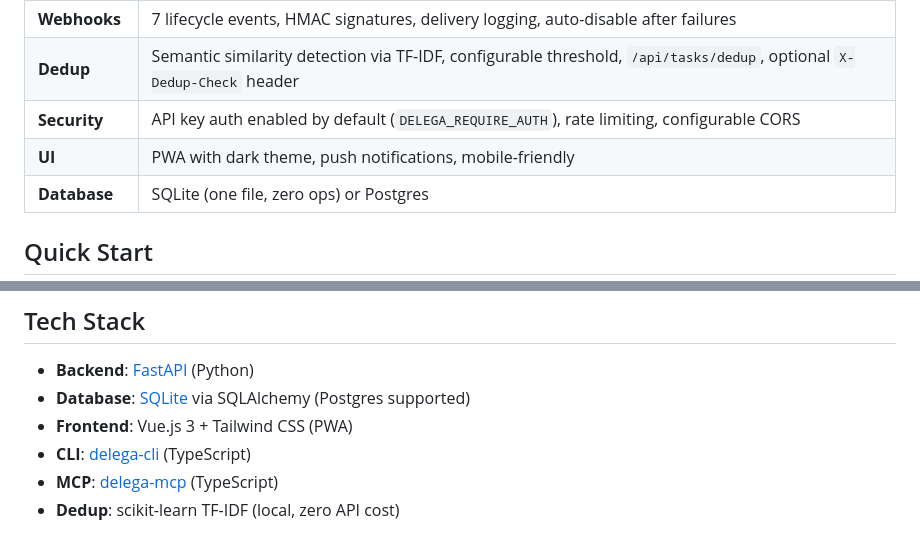
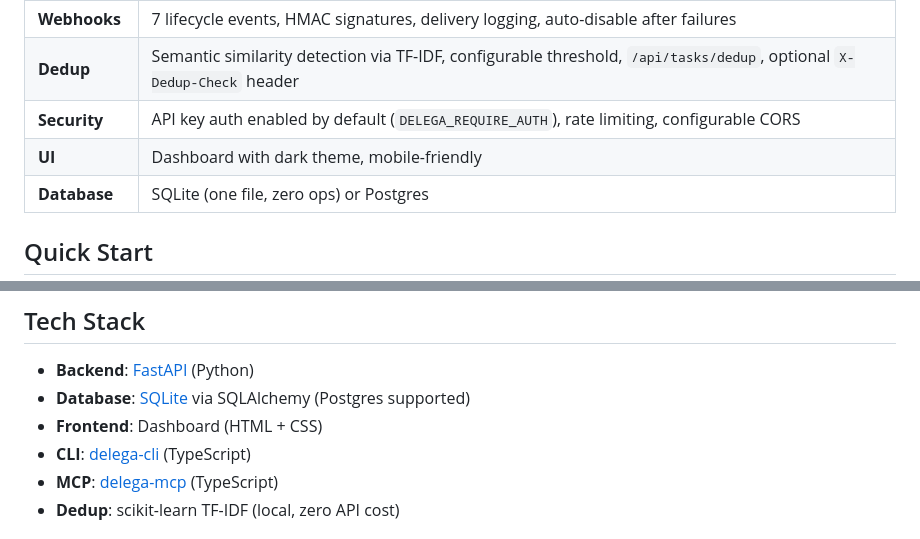
Before and after one commit to delega-dev/delega, a Markdown page: README.md, 2 parts joined by grey strips. GitHub-like rendering.

Commit message:
remove PWA/Vue references from README, not part of OSS project

```diff
--- a/README.md
+++ b/README.md
@@ -72,7 +72,7 @@ This is the same pattern playing out across agent infrastructure. AgentMail exis
 | **Webhooks** | 7 lifecycle events, HMAC signatures, delivery logging, auto-disable after failures |
 | **Dedup** | Semantic similarity detection via TF-IDF, configurable threshold, `/api/tasks/dedup`, optional `X-Dedup-Check` header |
 | **Security** | API key auth enabled by default (`DELEGA_REQUIRE_AUTH`), rate limiting, configurable CORS |
-| **UI** | PWA with dark theme, push notifications, mobile-friendly |
+| **UI** | Dashboard with dark theme, mobile-friendly |
 | **Database** | SQLite (one file, zero ops) or Postgres |
 
 ## Quick Start
@@ -330,7 +330,7 @@ Most task APIs (Todoist, Linear, Asana) were built for humans. Delega was built
 
 - **Backend**: [FastAPI](https://fastapi.tiangolo.com/) (Python)
 - **Database**: [SQLite](https://sqlite.org/) via SQLAlchemy (Postgres supported)
-- **Frontend**: Vue.js 3 + Tailwind CSS (PWA)
+- **Frontend**: Dashboard (HTML + CSS)
 - **CLI**: [delega-cli](https://github.com/delega-dev/delega-cli) (TypeScript)
 - **MCP**: [delega-mcp](https://github.com/delega-dev/delega-mcp) (TypeScript)
 - **Dedup**: scikit-learn TF-IDF (local, zero API cost)
```
